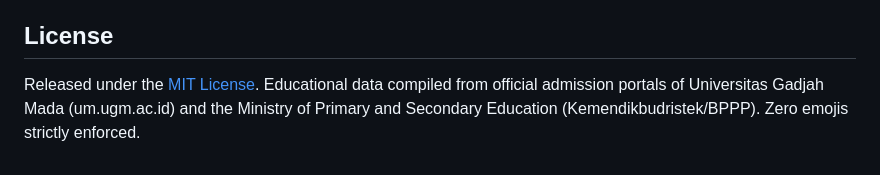
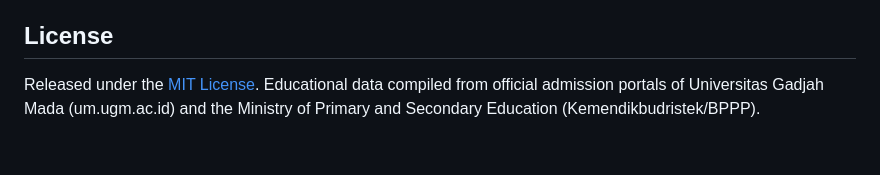
Before and after one commit to lunizura/ugm-prodi-directory, a Markdown page: README.md, the part around the change. Drawn GitHub-style.

Commit message:
docs: remove zero emoji policy notice from README

```diff
--- a/README.md
+++ b/README.md
@@ -228,4 +228,4 @@ This repository is part of an open data initiative covering Indonesian universit
 
 ## License
 
-Released under the [MIT License](LICENSE). Educational data compiled from official admission portals of Universitas Gadjah Mada (um.ugm.ac.id) and the Ministry of Primary and Secondary Education (Kemendikbudristek/BPPP). Zero emojis strictly enforced.
+Released under the [MIT License](LICENSE). Educational data compiled from official admission portals of Universitas Gadjah Mada (um.ugm.ac.id) and the Ministry of Primary and Secondary Education (Kemendikbudristek/BPPP).
```
